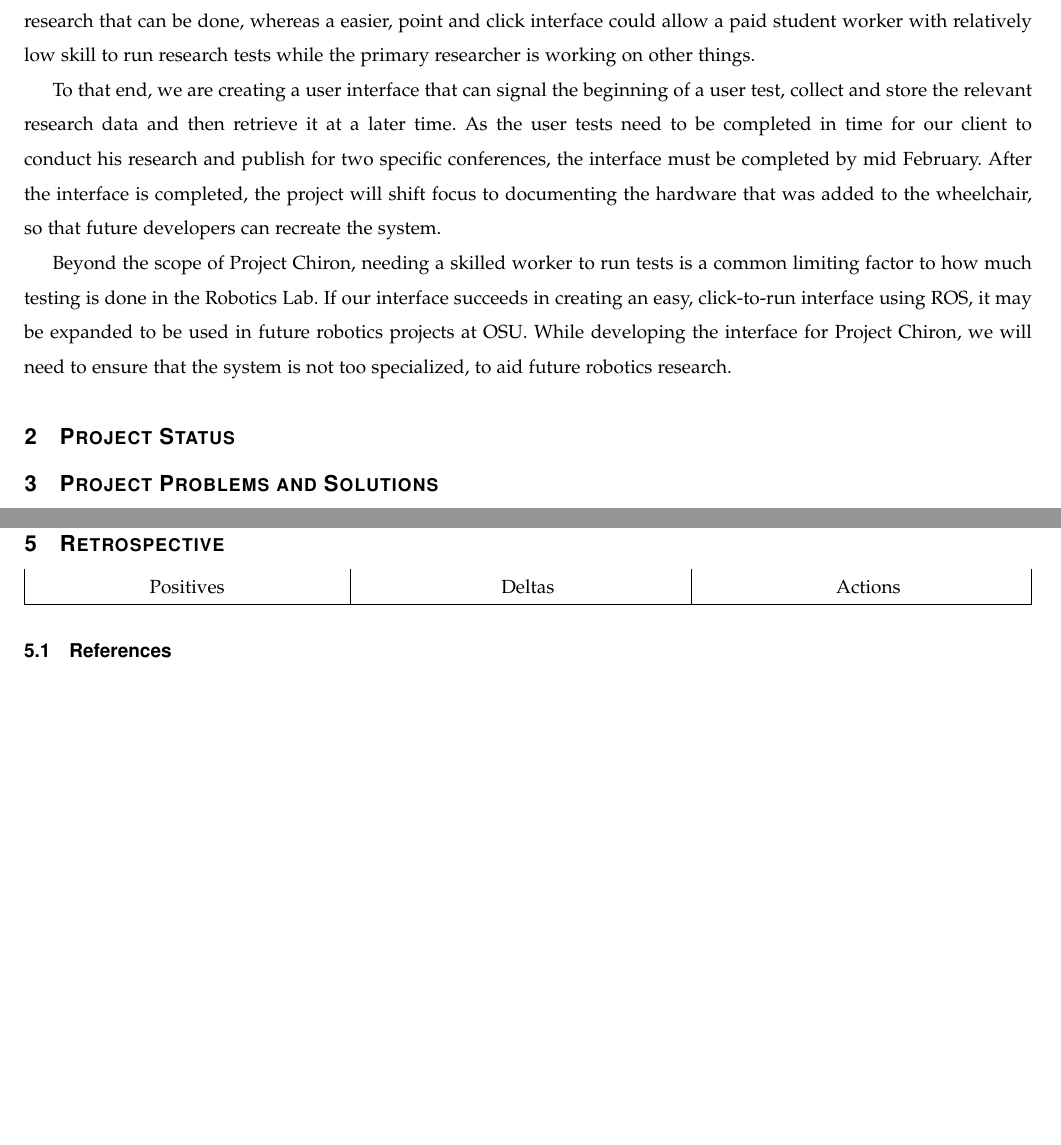
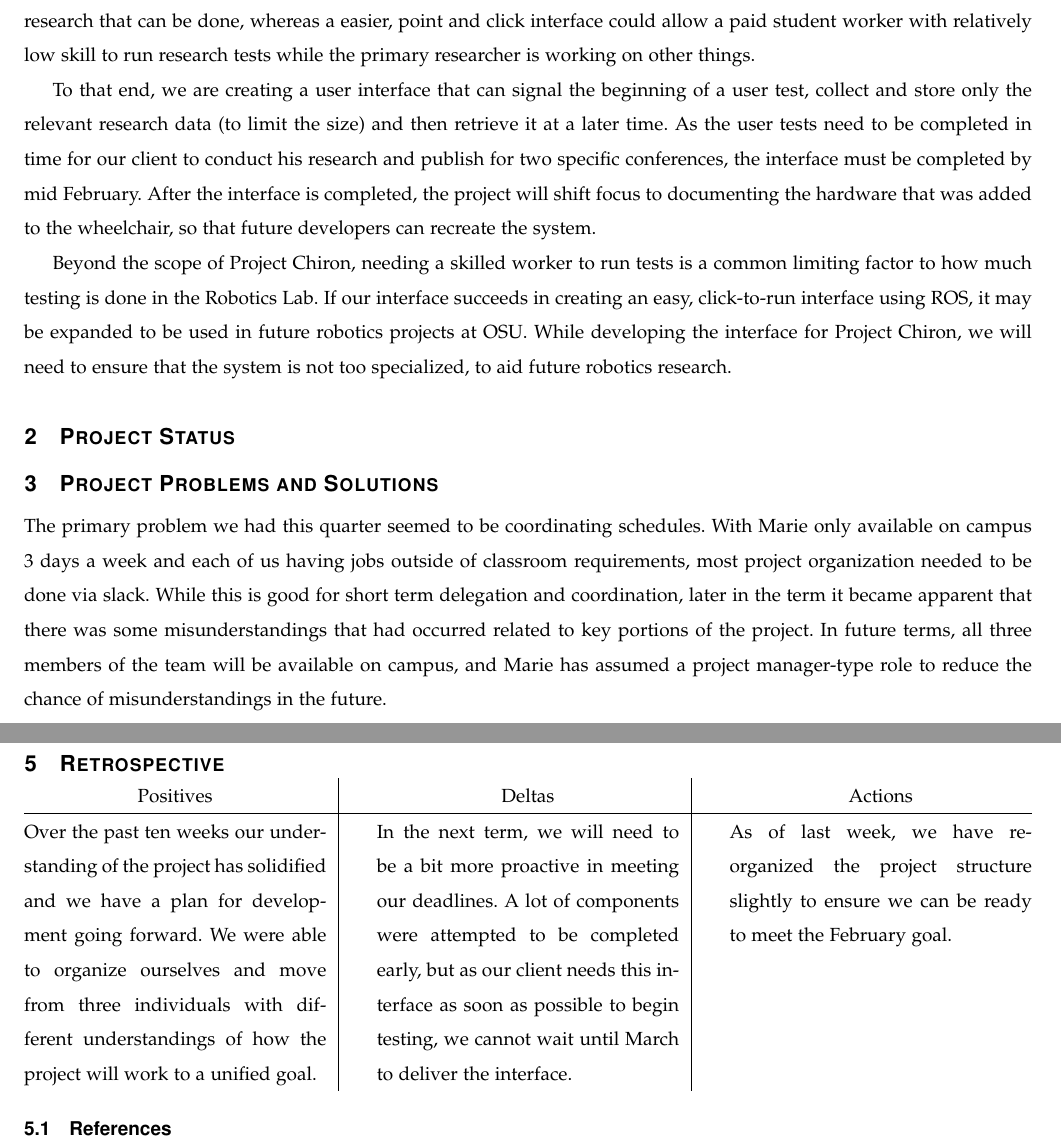
Before and after one commit to bomberm/WheelchairDataProject, a LaTeX paper (documentation/Progress Report/ProgressReport.tex): two parts of pages 3 and 6 of 6, joined at a grey line, cut so that both start at the same text, the shorter picture padded with empty space. Compiled offline with pdfLaTeX.

Commit message:
Added project problems and a bit of retrospective

```diff
--- a/documentation/Progress Report/ProgressReport.tex
+++ b/documentation/Progress Report/ProgressReport.tex
@@ -110,7 +110,7 @@ Assessment (PIDA). Such occupational therapists can often be hundreds of miles a
 \subsection{Project Goals}
 While Project Chiron is already built and is ready for assessment, gathering research data from the chair is difficult. The chair is running the Robot Operating System (ROS) and can record sensor data, but it takes extensive training to connect to the wheelchair, begin a user trial, and access that information at a later time. This learning curve limits the amount of research that can be done, whereas a easier, point and click interface could allow a paid student worker with relatively low skill to run research tests while the primary researcher is working on other things.
 
-To that end, we are creating a user interface that can signal the beginning of a user test, collect and store the relevant research data and then retrieve it at a later time. As the user tests need to be completed in time for our client to conduct his research and publish for two specific conferences, the interface must be completed by mid February. After the interface is completed, the project will shift focus to documenting the hardware that was added to the wheelchair, so that future developers can recreate the system.
+To that end, we are creating a user interface that can signal the beginning of a user test, collect and store only the relevant research data (to limit the size) and then retrieve it at a later time. As the user tests need to be completed in time for our client to conduct his research and publish for two specific conferences, the interface must be completed by mid February. After the interface is completed, the project will shift focus to documenting the hardware that was added to the wheelchair, so that future developers can recreate the system.
 
 Beyond the scope of Project Chiron, needing a skilled worker to run tests is a common limiting factor to how much testing is done in the Robotics Lab. If our interface succeeds in creating an easy, click-to-run interface using ROS, it may be expanded to be used in future robotics projects at OSU. While developing the interface for Project Chiron, we will need to ensure that the system is not too specialized, to aid future robotics research.
 
@@ -118,6 +118,7 @@ Beyond the scope of Project Chiron, needing a skilled worker to run tests is a c
 %Be sure to mention work on Wednesday
 
 \section{Project Problems and Solutions}
+The primary problem we had this quarter seemed to be coordinating schedules. With Marie only available on campus 3 days a week and each of us having jobs outside of classroom requirements, most project organization needed to be done via slack. While this is good for short term delegation and coordination, later in the term it became apparent that there was some misunderstandings that had occurred related to key portions of the project. In future terms, all three members of the team will be available on campus, and Marie has assumed a project manager-type role to reduce the chance of misunderstandings in the future.
 
 \section{Weekly Summary}
 %Intro blurb needed
@@ -177,10 +178,12 @@ Aaron: In week 10, we did some additional work on fleshing out the design, as we
 
 \section{Retrospective}
 
-\begin{tabular*}{\linewidth}{@{\extracolsep{\fill}}| p{0.3\linewidth}| p{0.3\linewidth}| p{0.3\linewidth}|@{}}
+\begin{tabular*}{\linewidth}{@{\extracolsep{\fill}} p{0.3\linewidth}| p{0.3\linewidth}| p{0.3\linewidth}@{}}
 
 	\centering Positives & \centering Deltas & \centering Actions \tabularnewline
-\hline
+	\hline
+	Over the past ten weeks our understanding of the project has solidified and we have a plan for development going forward. We were able to organize ourselves and move from three individuals with different understandings of how the project will work to a unified goal. & In the next term, we will need to be a bit more proactive in meeting our deadlines. A lot of components were attempted to be completed early, but as our client needs this interface as soon as possible to begin testing, we cannot wait until March to deliver the interface. & As of last week, we have re-organized the project structure slightly to ensure we can be ready to meet the February goal.
+
 \end{tabular*}
 
 
```
Also changed, not shown: documentation/Progress Report/ProgressReport.tex (2 more changed lines).
